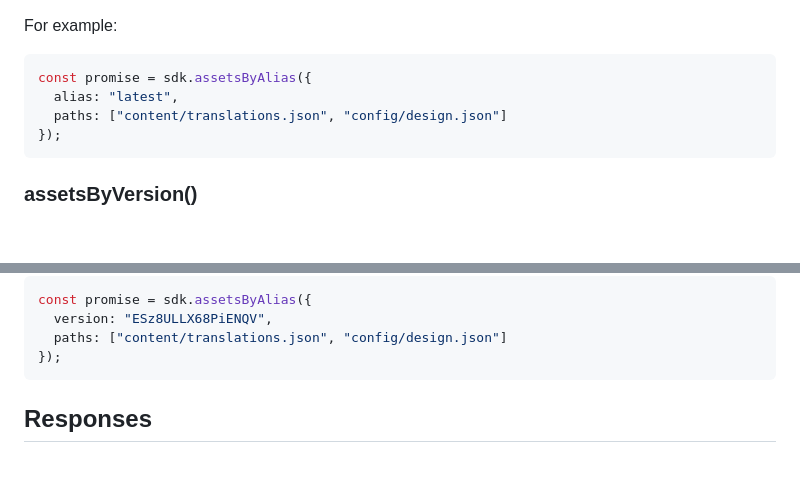
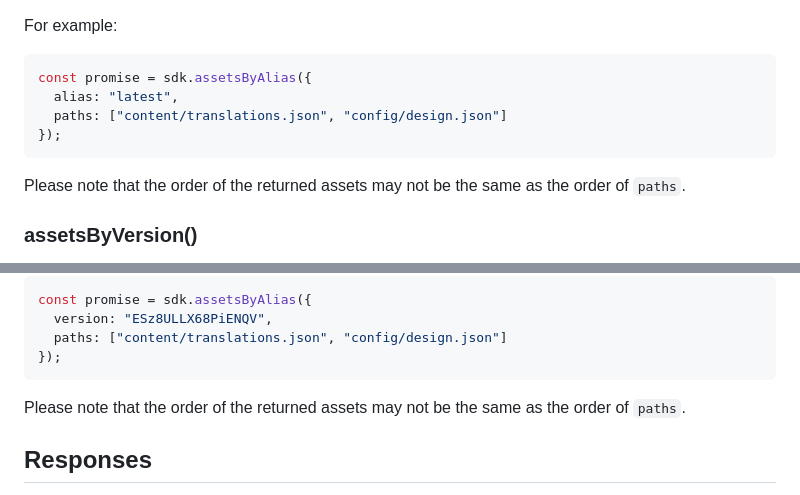
Before and after one commit to sharetribe/flex-sdk-js, a Markdown page: docs/calling-the-asset-delivery-api.md, 2 parts joined by grey strips. Rendered like a GitHub page; blank space fills up the shorter version.

Commit message:
Add note about the order

````diff
--- a/docs/calling-the-asset-delivery-api.md
+++ b/docs/calling-the-asset-delivery-api.md
@@ -58,6 +58,8 @@ const promise = sdk.assetsByAlias({
 });
 ```
 
+Please note that the order of the returned assets may not be the same as the order of `paths`.
+
 ### assetsByVersion()
 
 The `assetsByVersion()` method retrieves data for a set of assets given a
@@ -74,6 +76,8 @@ const promise = sdk.assetsByAlias({
   paths: ["content/translations.json", "config/design.json"]
 });
 ```
+
+Please note that the order of the returned assets may not be the same as the order of `paths`.
 
 ## Responses
 
````
